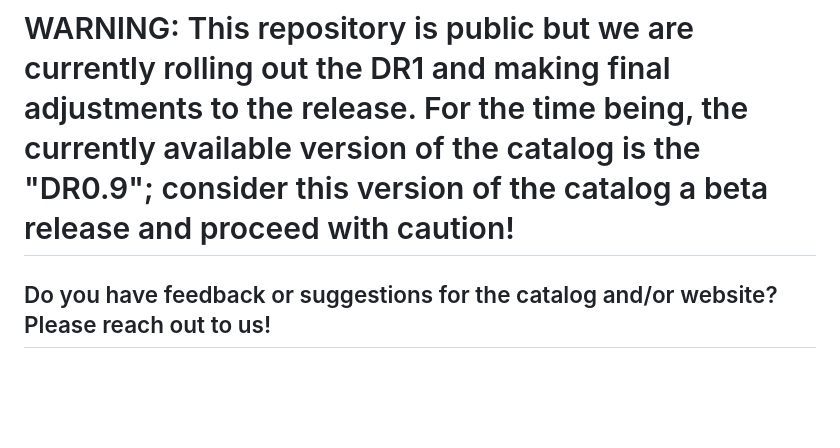
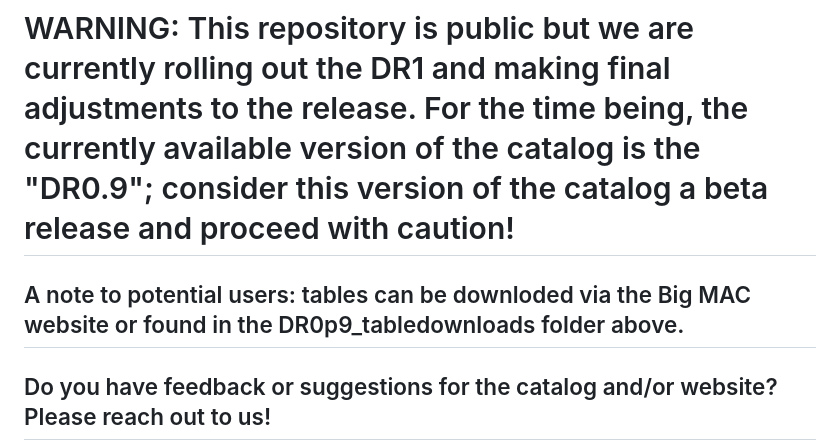
Before and after one commit to thatastroguy/thebigmac, a Markdown page: README.md, the part around the change. GitHub-like rendering; blank space fills up the shorter version.

Commit message:
Added additional note to readme for potential users looking to download the latest table(s).

```diff
--- a/README.md
+++ b/README.md
@@ -17,6 +17,8 @@ Last Revision Date: 29 December 2023
 GitHub Website: https://thatastroguy.github.io/thebigmac/index.html
 
 # WARNING: This repository is public but we are currently rolling out the DR1 and making final adjustments to the release. For the time being, the currently available version of the catalog is the "DR0.9"; consider this version of the catalog a beta release and proceed with caution!
+
+## A note to potential users: tables can be downloded via the Big MAC website or found in the DR0p9_tabledownloads folder above.
 
 ## Do you have feedback or suggestions for the catalog and/or website? Please reach out to us!
 
```
